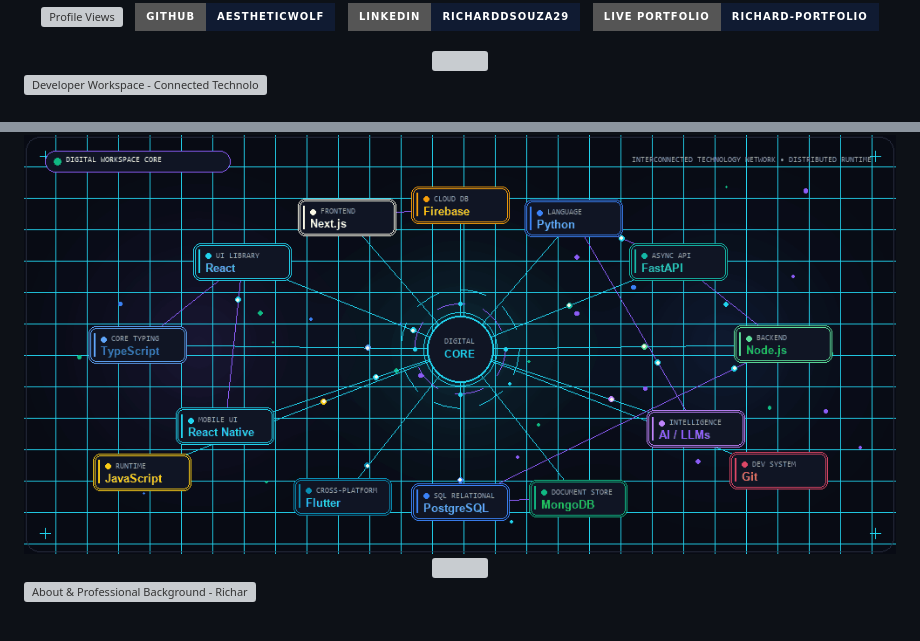
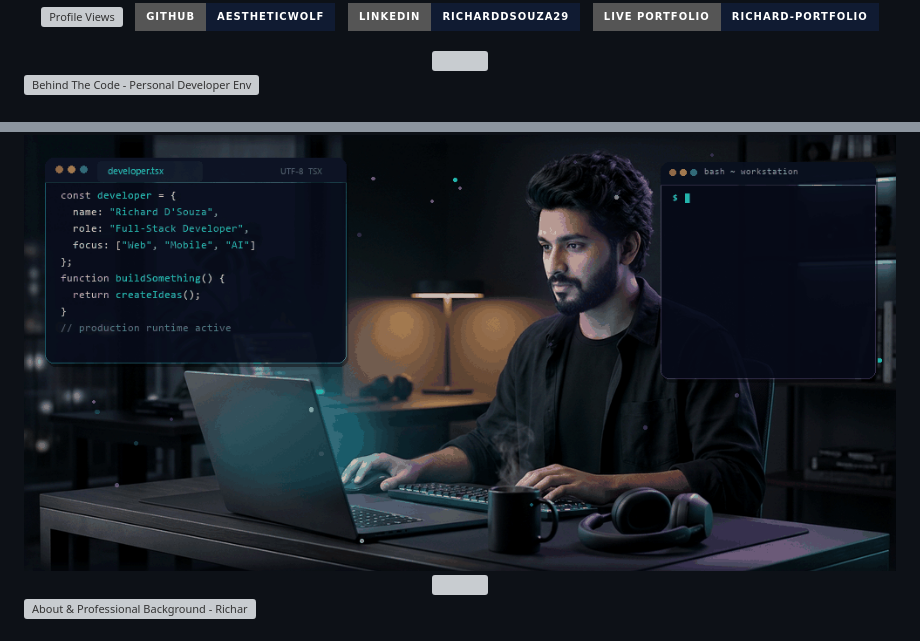
Before and after one commit to aestheticwolf/aestheticwolf, a Markdown page: README.md, 2 parts joined by grey strips. Drawn GitHub-style; pictures changed too: assets/behind-the-code.gif (added), assets/workspace-network.gif (deleted); badges without logos; grey boxes are pictures that could not be loaded.

Commit message:
feat: implement cinematic 3D 'BEHIND THE CODE' developer environment

```diff
--- a/README.md
+++ b/README.md
@@ -52,8 +52,8 @@
 
 <div align="left">
   <img
-    src="./assets/section-02-workspace-header.svg"
-    alt="Developer Workspace - Connected Technology Network"
+    src="./assets/section-02-behind-the-code-header.svg"
+    alt="Behind The Code - Personal Developer Environment"
     width="100%"
   />
 </div>
@@ -67,6 +67,6 @@
     <img
-      src="./assets/workspace-network.gif"
-      alt="Developer Workspace - Digital Core &amp; Connected Technology Network"
+      src="./assets/behind-the-code.gif"
+      alt="Behind The Code - Richard D'Souza Personal Coding Environment"
       width="100%"
     />
   </picture>
```
Also changed, not shown: other parts of README.md (+3 -3 lines), 6 other files.
